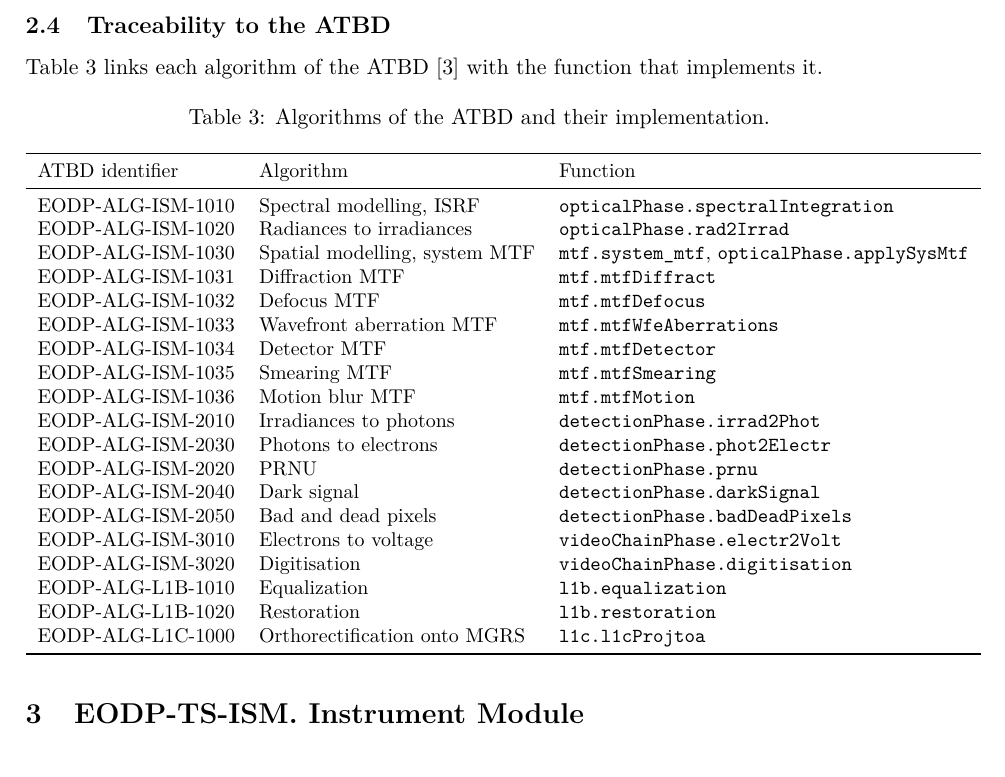
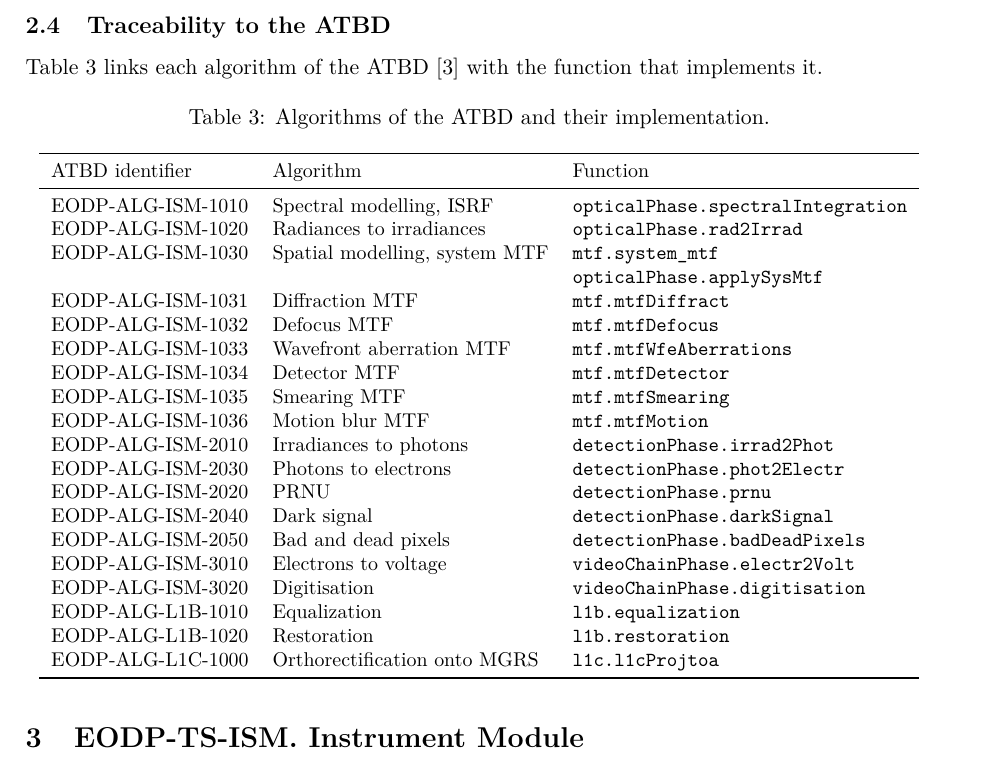
Before and after one commit to SalasGomez/EODP-submission, a LaTeX document (report/main.tex, which reads report/sections/harness.tex): part of page 6 of 26, cut so that both start at the same text. Compiled offline with pdfLaTeX.

Commit message:
Report: fit the traceability table in the page

```diff
--- a/report/sections/harness.tex
+++ b/report/sections/harness.tex
@@ -66,7 +66,8 @@ ATBD identifier & Algorithm & Function \\
 \midrule
 EODP-ALG-ISM-1010 & Spectral modelling, ISRF & \texttt{opticalPhase.spectralIntegration} \\
 EODP-ALG-ISM-1020 & Radiances to irradiances & \texttt{opticalPhase.rad2Irrad} \\
-EODP-ALG-ISM-1030 & Spatial modelling, system MTF & \texttt{mtf.system\_mtf}, \texttt{opticalPhase.applySysMtf} \\
+EODP-ALG-ISM-1030 & Spatial modelling, system MTF & \texttt{mtf.system\_mtf} \\
+ & & \texttt{opticalPhase.applySysMtf} \\
 EODP-ALG-ISM-1031 & Diffraction MTF & \texttt{mtf.mtfDiffract} \\
 EODP-ALG-ISM-1032 & Defocus MTF & \texttt{mtf.mtfDefocus} \\
 EODP-ALG-ISM-1033 & Wavefront aberration MTF & \texttt{mtf.mtfWfeAberrations} \\
```
